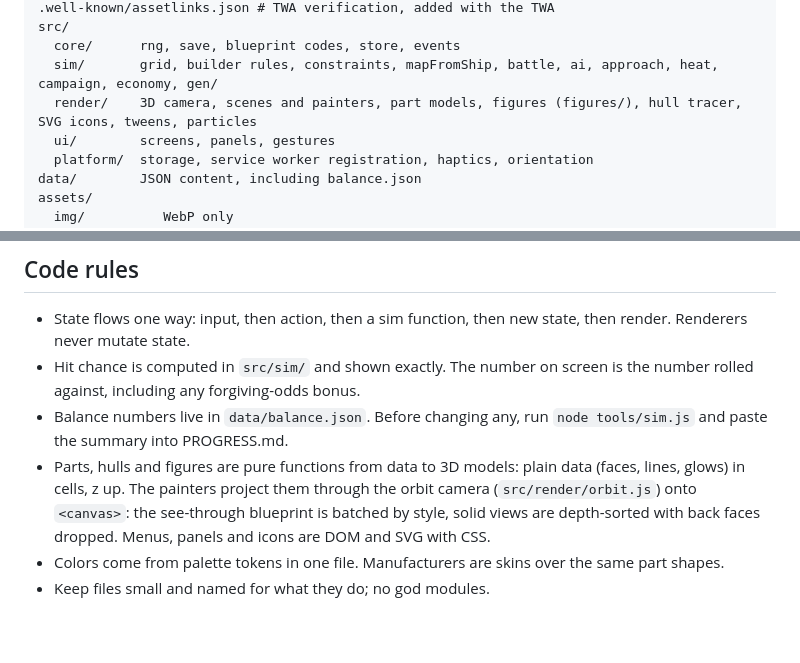
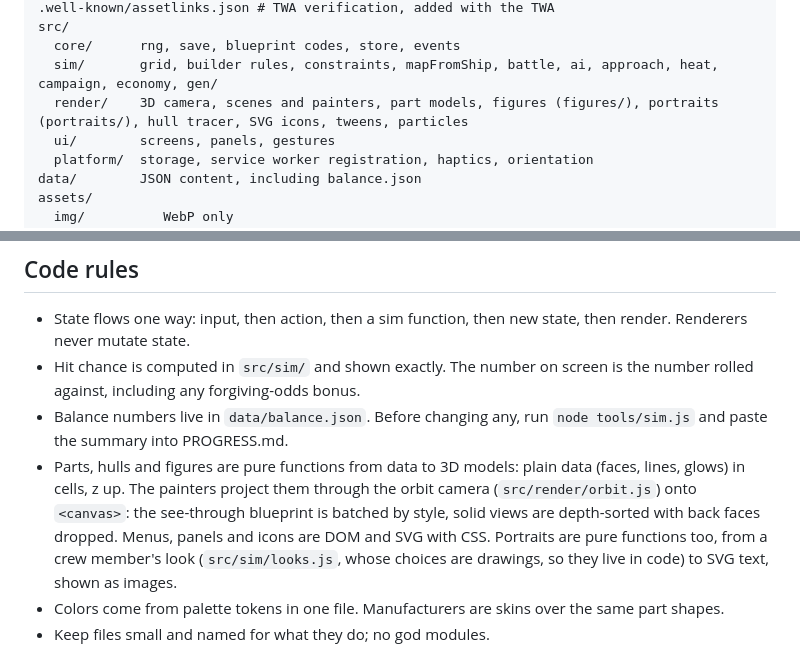
Before and after one commit to RCJLabs/Space-Wrecked, a Markdown page: CLAUDE.md, 2 parts joined by grey strips. GitHub-like rendering; blank space fills up the shorter version.

```diff
--- a/CLAUDE.md
+++ b/CLAUDE.md
@@ -54,7 +54,7 @@ CNAME                       # spacewrecked.rcjlabs.com
 src/
   core/      rng, save, blueprint codes, store, events
   sim/       grid, builder rules, constraints, mapFromShip, battle, ai, approach, heat, campaign, economy, gen/
-  render/    3D camera, scenes and painters, part models, figures (figures/), hull tracer, SVG icons, tweens, particles
+  render/    3D camera, scenes and painters, part models, figures (figures/), portraits (portraits/), hull tracer, SVG icons, tweens, particles
   ui/        screens, panels, gestures
   platform/  storage, service worker registration, haptics, orientation
 data/        JSON content, including balance.json
@@ -73,7 +73,7 @@ PROGRESS.md
 - State flows one way: input, then action, then a sim function, then new state, then render. Renderers never mutate state.
 - Hit chance is computed in `src/sim/` and shown exactly. The number on screen is the number rolled against, including any forgiving-odds bonus.
 - Balance numbers live in `data/balance.json`. Before changing any, run `node tools/sim.js` and paste the summary into PROGRESS.md.
-- Parts, hulls and figures are pure functions from data to 3D models: plain data (faces, lines, glows) in cells, z up. The painters project them through the orbit camera (`src/render/orbit.js`) onto `<canvas>`: the see-through blueprint is batched by style, solid views are depth-sorted with back faces dropped. Menus, panels and icons are DOM and SVG with CSS.
+- Parts, hulls and figures are pure functions from data to 3D models: plain data (faces, lines, glows) in cells, z up. The painters project them through the orbit camera (`src/render/orbit.js`) onto `<canvas>`: the see-through blueprint is batched by style, solid views are depth-sorted with back faces dropped. Menus, panels and icons are DOM and SVG with CSS. Portraits are pure functions too, from a crew member's look (`src/sim/looks.js`, whose choices are drawings, so they live in code) to SVG text, shown as images.
 - Colors come from palette tokens in one file. Manufacturers are skins over the same part shapes.
 - Keep files small and named for what they do; no god modules.
 
```
Also changed, not shown: ROADMAP.md (+3 -3 lines).
